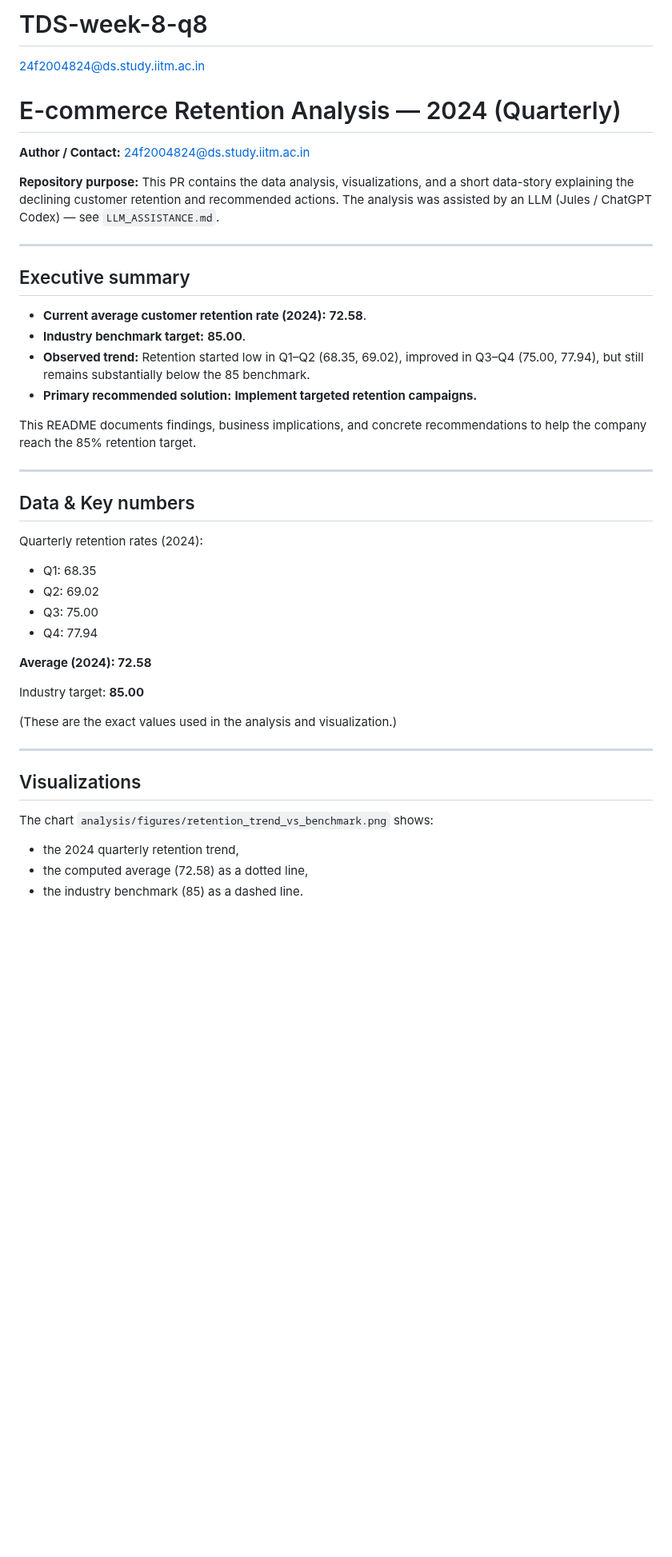
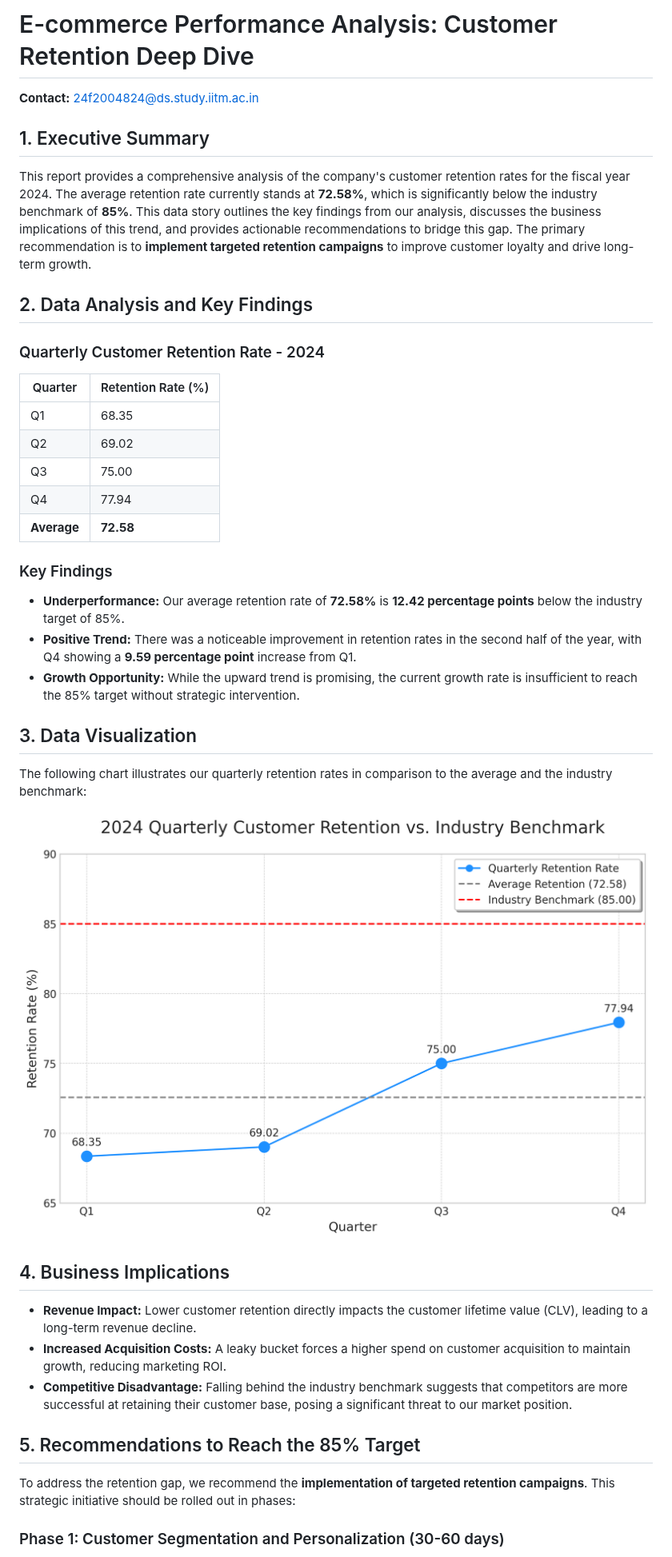
Before and after one commit to 24f2004824-droid/TDS-week-8-q8, a Markdown page: README.md, the part around one of its changes. Shown at 80% size. Rendered like a GitHub page; pictures changed too: analysis/figures/retention_trend_vs_benchmark.png (added); blank space fills up the shorter version.

```diff
--- a/README.md
+++ b/README.md
@@ -1,45 +1,44 @@
-# TDS-week-8-q8
-24f2004824@ds.study.iitm.ac.in
+# E-commerce Performance Analysis: Customer Retention Deep Dive
 
-# E-commerce Retention Analysis — 2024 (Quarterly)
+**Contact:** 24f2004824@ds.study.iitm.ac.in
 
-**Author / Contact:** 24f2004824@ds.study.iitm.ac.in
+## 1. Executive Summary
 
-**Repository purpose:** This PR contains the data analysis, visualizations, and a short data-story explaining the declining customer retention and recommended actions. The analysis was assisted by an LLM (Jules / ChatGPT Codex) — see `LLM_ASSISTANCE.md`.
+This report provides a comprehensive analysis of the company's customer retention rates for the fiscal year 2024. The average retention rate currently stands at **72.58%**, which is significantly below the industry benchmark of **85%**. This data story outlines the key findings from our analysis, discusses the business implications of this trend, and provides actionable recommendations to bridge this gap. The primary recommendation is to **implement targeted retention campaigns** to improve customer loyalty and drive long-term growth.
 
----
+## 2. Data Analysis and Key Findings
 
-## Executive summary
+### Quarterly Customer Retention Rate - 2024
 
-- **Current average customer retention rate (2024):** **72.58**.
-- **Industry benchmark target:** **85.00**.
-- **Observed trend:** Retention started low in Q1–Q2 (68.35, 69.02), improved in Q3–Q4 (75.00, 77.94), but still remains substantially below the 85 benchmark.
-- **Primary recommended solution:** **Implement targeted retention campaigns.**
+| Quarter | Retention Rate (%) |
+|---|---|
+| Q1 | 68.35 |
+| Q2 | 69.02 |
+| Q3 | 75.00 |
+| Q4 | 77.94 |
+| **Average** | **72.58** |
 
-This README documents findings, business implications, and concrete recommendations to help the company reach the 85% retention target.
+### Key Findings
 
----
+*   **Underperformance:** Our average retention rate of **72.58%** is **12.42 percentage points** below the industry target of 85%.
+*   **Positive Trend:** There was a noticeable improvement in retention rates in the second half of the year, with Q4 showing a **9.59 percentage point** increase from Q1.
+*   **Growth Opportunity:** While the upward trend is promising, the current growth rate is insufficient to reach the 85% target without strategic intervention.
 
-## Data & Key numbers
+## 3. Data Visualization
 
-Quarterly retention rates (2024):
-- Q1: 68.35
-- Q2: 69.02
-- Q3: 75.00
-- Q4: 77.94
+The following chart illustrates our quarterly retention rates in comparison to the average and the industry benchmark:
 
-**Average (2024): 72.58**
+![Customer Retention Trend vs. Benchmark](analysis/figures/retention_trend_vs_benchmark.png)
 
-Industry target: **85.00**
+## 4. Business Implications
 
-(These are the exact values used in the analysis and visualization.)
+*   **Revenue Impact:** Lower customer retention directly impacts the customer lifetime value (CLV), leading to a long-term revenue decline.
+*   **Increased Acquisition Costs:** A leaky bucket forces a higher spend on customer acquisition to maintain growth, reducing marketing ROI.
+*   **Competitive Disadvantage:** Falling behind the industry benchmark suggests that competitors are more successful at retaining their customer base, posing a significant threat to our market position.
 
----
+## 5. Recommendations to Reach the 85% Target
 
-## Visualizations
+To address the retention gap, we recommend the **implementation of targeted retention campaigns**. This strategic initiative should be rolled out in phases:
 
-The chart `analysis/figures/retention_trend_vs_benchmark.png` shows:
-- the 2024 quarterly retention trend,
-- the computed average (72.58) as a dotted line,
-- the industry benchmark (85) as a dashed line.
+### Phase 1: Customer Segmentation and Personalization (30-60 days)
 
```
Also changed, not shown: other parts of README.md (+9 -79 lines), 1 other file.
